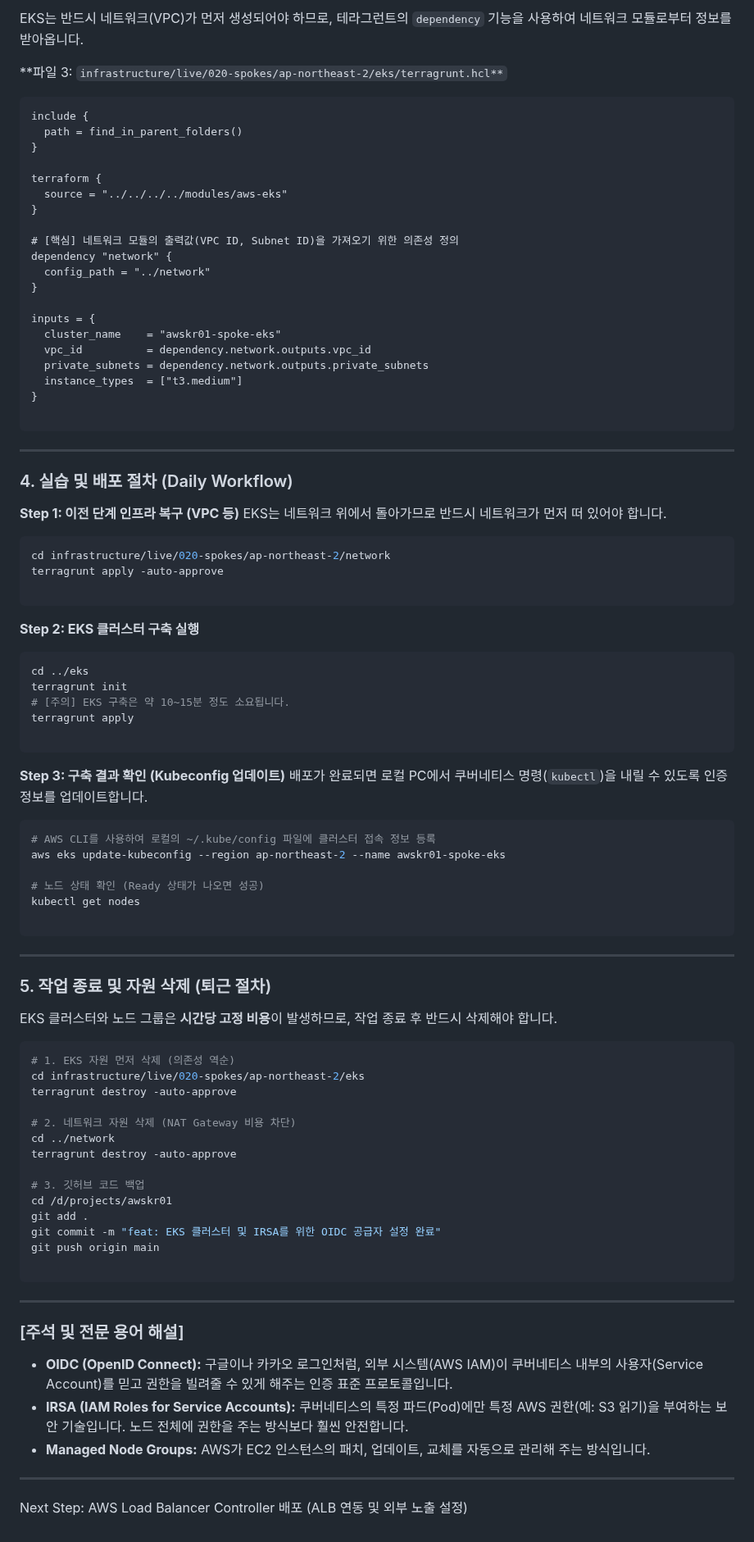
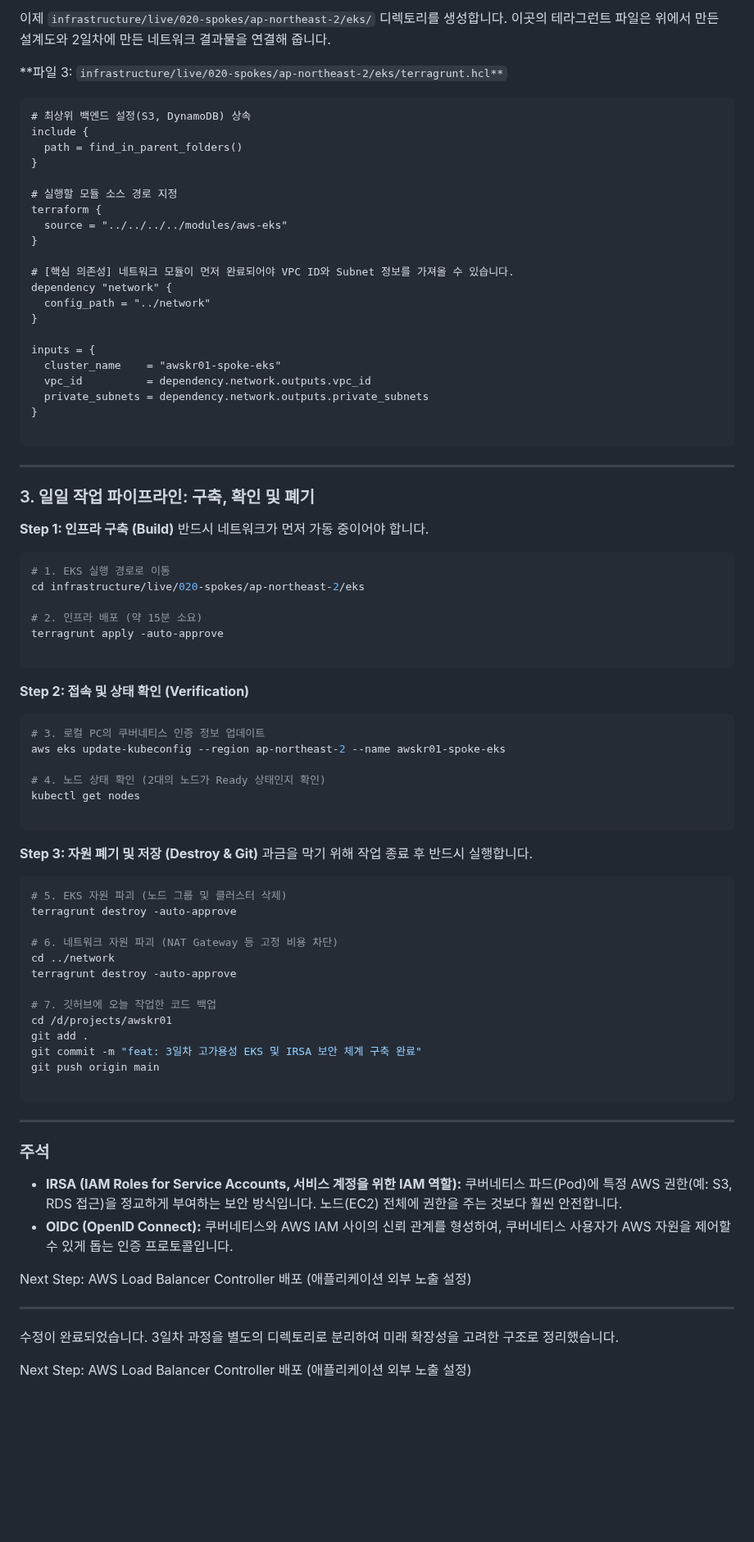
Before and after one commit to putto4u/05.PublicCloud, a Markdown page: 500. 프로젝트 설계 및 구축/107. EKS 구축.md, the part around one of its changes. Shown at 82% size. GitHub-like rendering; blank space fills up the shorter version.

````diff
--- a/500. 프로젝트 설계 및 구축/107. EKS 구축.md
+++ b/500. 프로젝트 설계 및 구축/107. EKS 구축.md
@@ -91,18 +89,20 @@ module "eks" {
 
-EKS는 반드시 네트워크(VPC)가 먼저 생성되어야 하므로, 테라그런트의 `dependency` 기능을 사용하여 네트워크 모듈로부터 정보를 받아옵니다.
+이제 `infrastructure/live/020-spokes/ap-northeast-2/eks/` 디렉토리를 생성합니다. 이곳의 테라그런트 파일은 위에서 만든 설계도와 2일차에 만든 네트워크 결과물을 연결해 줍니다.
 
 **파일 3: `infrastructure/live/020-spokes/ap-northeast-2/eks/terragrunt.hcl**`
 
 ```hcl
+# 최상위 백엔드 설정(S3, DynamoDB) 상속
 include {
   path = find_in_parent_folders()
 }
 
+# 실행할 모듈 소스 경로 지정
 terraform {
   source = "../../../../modules/aws-eks"
 }
 
-# [핵심] 네트워크 모듈의 출력값(VPC ID, Subnet ID)을 가져오기 위한 의존성 정의
+# [핵심 의존성] 네트워크 모듈이 먼저 완료되어야 VPC ID와 Subnet 정보를 가져올 수 있습니다.
 dependency "network" {
   config_path = "../network"
 }
@@ -111,77 +111,67 @@ inputs = {
   cluster_name    = "awskr01-spoke-eks"
   vpc_id          = dependency.network.outputs.vpc_id
   private_subnets = dependency.network.outputs.private_subnets
-  instance_types  = ["t3.medium"]
 }
 
 ```
 
 ---
 
-### 4. 실습 및 배포 절차 (Daily Workflow)
+### 3. 일일 작업 파이프라인: 구축, 확인 및 폐기
 
-**Step 1: 이전 단계 인프라 복구 (VPC 등)**
-EKS는 네트워크 위에서 돌아가므로 반드시 네트워크가 먼저 떠 있어야 합니다.
+**Step 1: 인프라 구축 (Build)**
+반드시 네트워크가 먼저 가동 중이어야 합니다.
 
 ```bash
-cd infrastructure/live/020-spokes/ap-northeast-2/network
+# 1. EKS 실행 경로로 이동
+cd infrastructure/live/020-spokes/ap-northeast-2/eks
+
+# 2. 인프라 배포 (약 15분 소요)
 terragrunt apply -auto-approve
 
 ```
 
-**Step 2: EKS 클러스터 구축 실행**
+**Step 2: 접속 및 상태 확인 (Verification)**
 
 ```bash
-cd ../eks
-terragrunt init
-# [주의] EKS 구축은 약 10~15분 정도 소요됩니다.
-terragrunt apply
-
-```
-
-**Step 3: 구축 결과 확인 (Kubeconfig 업데이트)**
-배포가 완료되면 로컬 PC에서 쿠버네티스 명령(`kubectl`)을 내릴 수 있도록 인증 정보를 업데이트합니다.
-
-```bash
-# AWS CLI를 사용하여 로컬의 ~/.kube/config 파일에 클러스터 접속 정보 등록
+# 3. 로컬 PC의 쿠버네티스 인증 정보 업데이트
 aws eks update-kubeconfig --region ap-northeast-2 --name awskr01-spoke-eks
 
-# 노드 상태 확인 (Ready 상태가 나오면 성공)
+# 4. 노드 상태 확인 (2대의 노드가 Ready 상태인지 확인)
 kubectl get nodes
 
 ```
 
----
-
-### 5. 작업 종료 및 자원 삭제 (퇴근 절차)
-
-EKS 클러스터와 노드 그룹은 **시간당 고정 비용**이 발생하므로, 작업 종료 후 반드시 삭제해야 합니다.
+**Step 3: 자원 폐기 및 저장 (Destroy & Git)**
+과금을 막기 위해 작업 종료 후 반드시 실행합니다.
 
 ```bash
-# 1. EKS 자원 먼저 삭제 (의존성 역순)
-cd infrastructure/live/020-spokes/ap-northeast-2/eks
+# 5. EKS 자원 파괴 (노드 그룹 및 클러스터 삭제)
 terragrunt destroy -auto-approve
 
-# 2. 네트워크 자원 삭제 (NAT Gateway 비용 차단)
+# 6. 네트워크 자원 파괴 (NAT Gateway 등 고정 비용 차단)
 cd ../network
 terragrunt destroy -auto-approve
 
-# 3. 깃허브 코드 백업
+# 7. 깃허브에 오늘 작업한 코드 백업
 cd /d/projects/awskr01
 git add .
-git commit -m "feat: EKS 클러스터 및 IRSA를 위한 OIDC 공급자 설정 완료"
+git commit -m "feat: 3일차 고가용성 EKS 및 IRSA 보안 체계 구축 완료"
 git push origin main
 
 ```
 
 ---
 
-### [주석 및 전문 용어 해설]
+### 주석
 
-* **OIDC (OpenID Connect):** 구글이나 카카오 로그인처럼, 외부 시스템(AWS IAM)이 쿠버네티스 내부의 사용자(Service Account)를 믿고 권한을 빌려줄 수 있게 해주는 인증 표준 프로토콜입니다.
-* **IRSA (IAM Roles for Service Accounts):** 쿠버네티스의 특정 파드(Pod)에만 특정 AWS 권한(예: S3 읽기)을 부여하는 보안 기술입니다. 노드 전체에 권한을 주는 방식보다 훨씬 안전합니다.
-* **Managed Node Groups:** AWS가 EC2 인스턴스의 패치, 업데이트, 교체를 자동으로 관리해 주는 방식입니다.
+* **IRSA (IAM Roles for Service Accounts, 서비스 계정을 위한 IAM 역할):** 쿠버네티스 파드(Pod)에 특정 AWS 권한(예: S3, RDS 접근)을 정교하게 부여하는 보안 방식입니다. 노드(EC2) 전체에 권한을 주는 것보다 훨씬 안전합니다.
+* **OIDC (OpenID Connect):** 쿠버네티스와 AWS IAM 사이의 신뢰 관계를 형성하여, 쿠버네티스 사용자가 AWS 자원을 제어할 수 있게 돕는 인증 프로토콜입니다.
+
+Next Step: AWS Load Balancer Controller 배포 (애플리케이션 외부 노출 설정)
 
 ---
 
-Next Step: AWS Load Balancer Controller 배포 (ALB 연동 및 외부 노출 설정)
+수정이 완료되었습니다. 3일차 과정을 별도의 디렉토리로 분리하여 미래 확장성을 고려한 구조로 정리했습니다.
+
+Next Step: AWS Load Balancer Controller 배포 (애플리케이션 외부 노출 설정)
````
Also changed, not shown: other parts of 500. 프로젝트 설계 및 구축/107. EKS 구축.md (+27 -29 lines).
